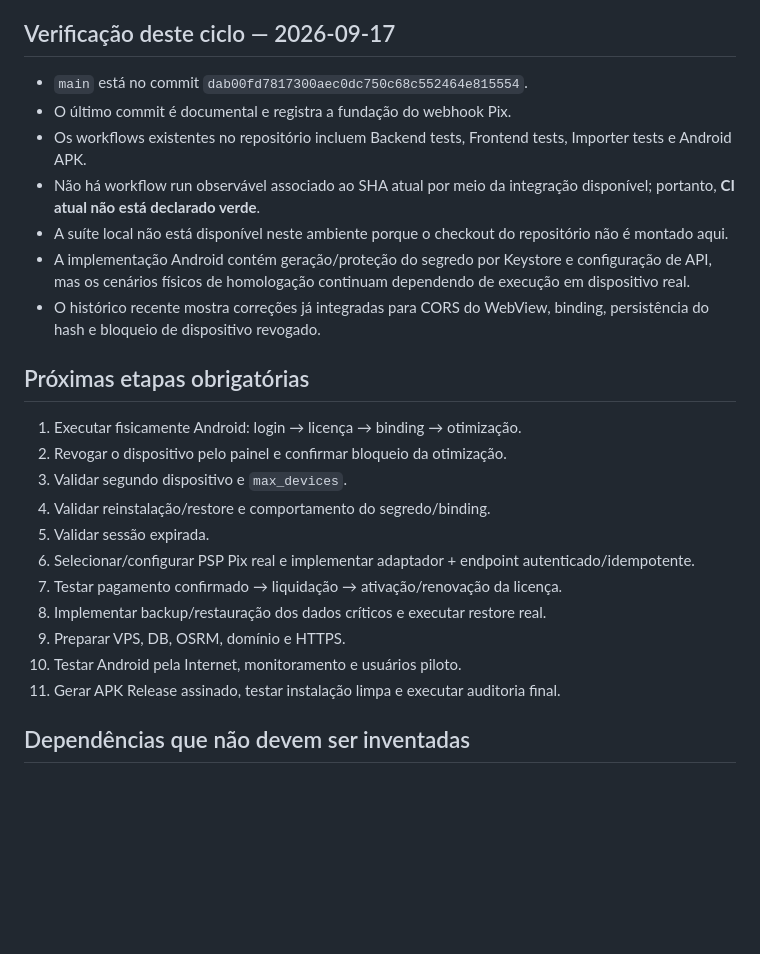
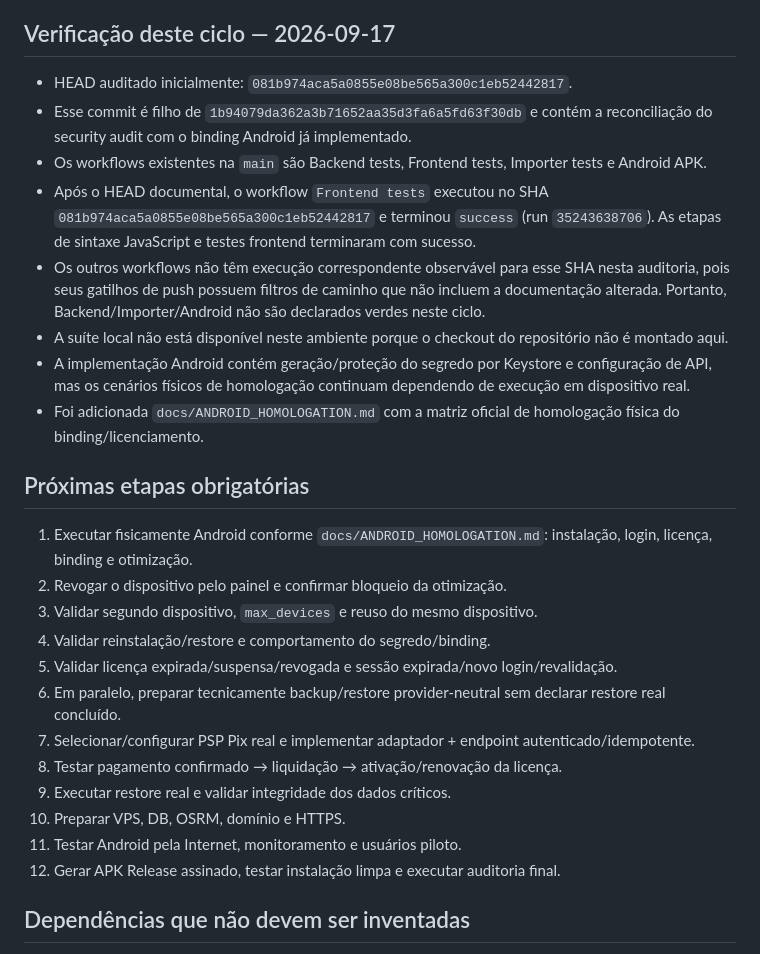
Before and after one commit to heldergaraujo2/Otimizer, a Markdown page: PROJECT_MEMORY/10_ROADMAP.md, the part around the change. Rendered like a GitHub page; blank space fills up the shorter version.

Commit message:
docs: record Android homologation matrix and CI evidence

```diff
--- a/PROJECT_MEMORY/10_ROADMAP.md
+++ b/PROJECT_MEMORY/10_ROADMAP.md
@@ -69,27 +69,29 @@ Milestones implementados:
 
 ## Verificação deste ciclo — 2026-09-17
 
-- `main` está no commit `dab00fd7817300aec0dc750c68c552464e815554`.
-- O último commit é documental e registra a fundação do webhook Pix.
-- Os workflows existentes no repositório incluem Backend tests, Frontend tests, Importer tests e Android APK.
-- Não há workflow run observável associado ao SHA atual por meio da integração disponível; portanto, **CI atual não está declarado verde**.
+- HEAD auditado inicialmente: `081b974aca5a0855e08be565a300c1eb52442817`.
+- Esse commit é filho de `1b94079da362a3b71652aa35d3fa6a5fd63f30db` e contém a reconciliação do security audit com o binding Android já implementado.
+- Os workflows existentes na `main` são Backend tests, Frontend tests, Importer tests e Android APK.
+- Após o HEAD documental, o workflow `Frontend tests` executou no SHA `081b974aca5a0855e08be565a300c1eb52442817` e terminou `success` (run `35243638706`). As etapas de sintaxe JavaScript e testes frontend terminaram com sucesso.
+- Os outros workflows não têm execução correspondente observável para esse SHA nesta auditoria, pois seus gatilhos de push possuem filtros de caminho que não incluem a documentação alterada. Portanto, Backend/Importer/Android não são declarados verdes neste ciclo.
 - A suíte local não está disponível neste ambiente porque o checkout do repositório não é montado aqui.
 - A implementação Android contém geração/proteção do segredo por Keystore e configuração de API, mas os cenários físicos de homologação continuam dependendo de execução em dispositivo real.
-- O histórico recente mostra correções já integradas para CORS do WebView, binding, persistência do hash e bloqueio de dispositivo revogado.
+- Foi adicionada `docs/ANDROID_HOMOLOGATION.md` com a matriz oficial de homologação física do binding/licenciamento.
 
 ## Próximas etapas obrigatórias
 
-1. Executar fisicamente Android: login → licença → binding → otimização.
+1. Executar fisicamente Android conforme `docs/ANDROID_HOMOLOGATION.md`: instalação, login, licença, binding e otimização.
 2. Revogar o dispositivo pelo painel e confirmar bloqueio da otimização.
-3. Validar segundo dispositivo e `max_devices`.
+3. Validar segundo dispositivo, `max_devices` e reuso do mesmo dispositivo.
 4. Validar reinstalação/restore e comportamento do segredo/binding.
-5. Validar sessão expirada.
-6. Selecionar/configurar PSP Pix real e implementar adaptador + endpoint autenticado/idempotente.
-7. Testar pagamento confirmado → liquidação → ativação/renovação da licença.
-8. Implementar backup/restauração dos dados críticos e executar restore real.
-9. Preparar VPS, DB, OSRM, domínio e HTTPS.
-10. Testar Android pela Internet, monitoramento e usuários piloto.
-11. Gerar APK Release assinado, testar instalação limpa e executar auditoria final.
+5. Validar licença expirada/suspensa/revogada e sessão expirada/novo login/revalidação.
+6. Em paralelo, preparar tecnicamente backup/restore provider-neutral sem declarar restore real concluído.
+7. Selecionar/configurar PSP Pix real e implementar adaptador + endpoint autenticado/idempotente.
+8. Testar pagamento confirmado → liquidação → ativação/renovação da licença.
+9. Executar restore real e validar integridade dos dados críticos.
+10. Preparar VPS, DB, OSRM, domínio e HTTPS.
+11. Testar Android pela Internet, monitoramento e usuários piloto.
+12. Gerar APK Release assinado, testar instalação limpa e executar auditoria final.
 
 ## Dependências que não devem ser inventadas
 
```
